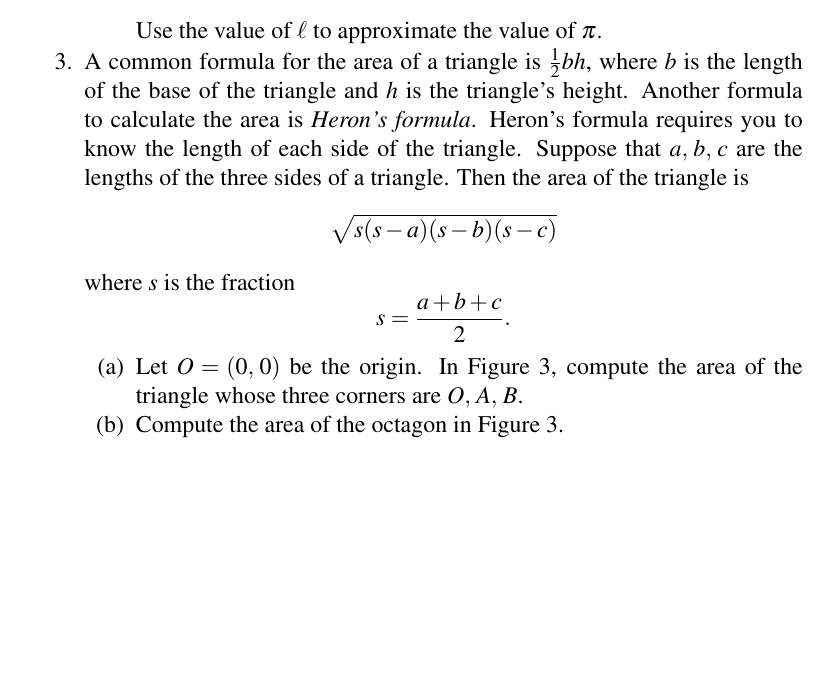
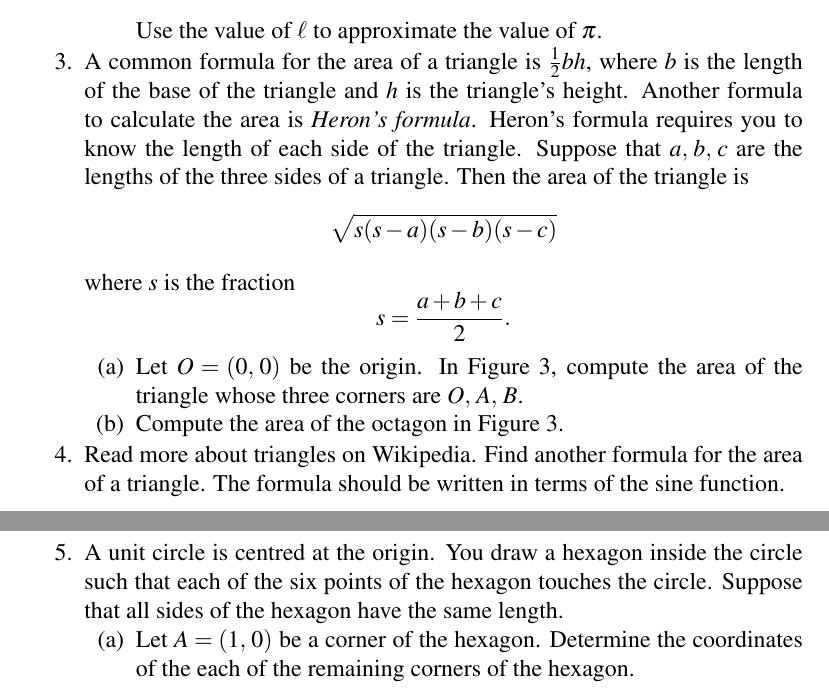
Before and after one commit to mvngu/hsnote, a LaTeX document (05_approximation.tex): part of page 6 of 6 before the commit and two parts of pages 6 and 7 of 7 after it, the two joined at a grey line, cut so that both start at the same text, the shorter picture padded with empty space. Compiled offline with pdfLaTeX.

Commit message:
A problem and its solution.

```diff
--- a/05_approximation.tex
+++ b/05_approximation.tex
@@ -675,6 +675,28 @@ $\sqrt{2} / 4$, the area of the octagon is
 \end{align*}
 \end{solution}
 }{}
+
+\item Read more about triangles on Wikipedia.  Find another formula
+  for the area of a triangle.  The formula should be written in terms
+  of the sine function.
+\ifbool{showSolution}{
+  \begin{solution}
+  Let $a$ and $b$ be two sides of a triangle and let $\varphi$ be the
+  angle~(in radians) between those two sides.  Then the area of the
+  triangle can be written as $\frac{1}{2} ab \sin\varphi$.
+  \end{solution}
+}{}
+
+\item A unit circle is centred at the origin.  You draw a hexagon
+  inside the circle such that each of the six points of the hexagon
+  touches the circle.  Suppose that all sides of the hexagon have the
+  same length.
+  %%
+  \begin{packedenum}
+  \item Let $A = \tuple{1}{0}$ be a corner of the hexagon.  Determine
+    the coordinates of the each of the remaining corners of the
+    hexagon.
+  \end{packedenum}
 \end{problem}
 
 \end{document}
```
